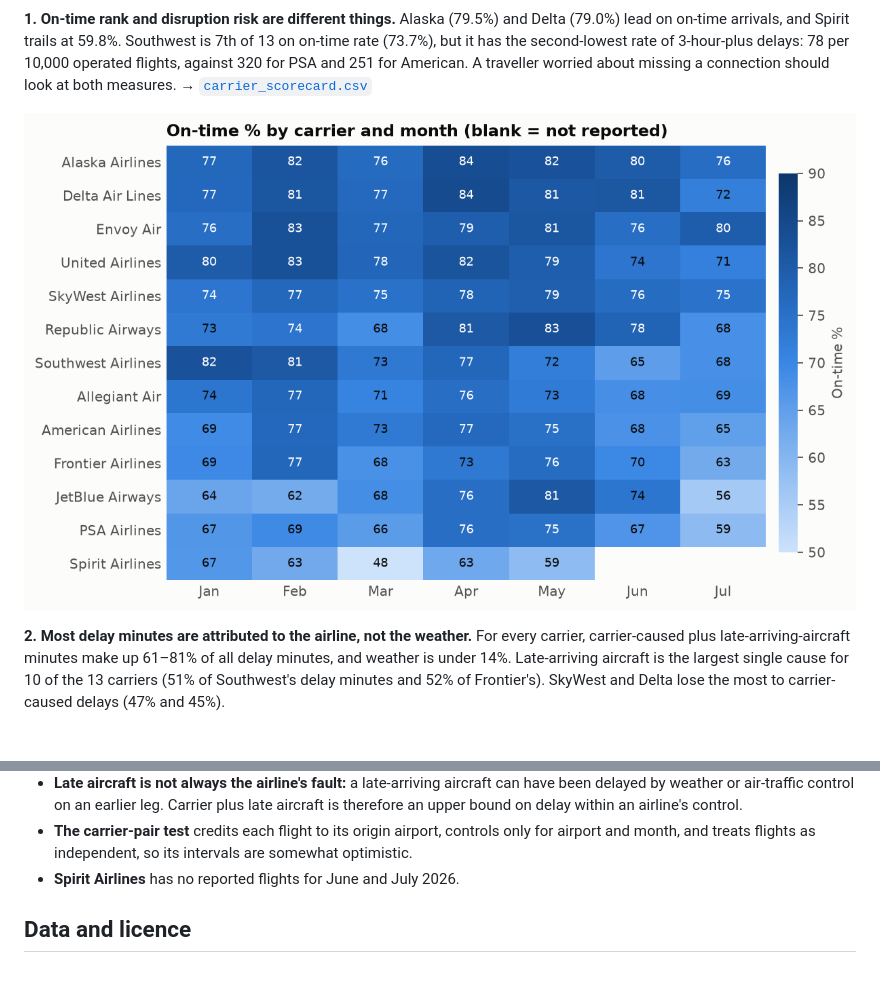
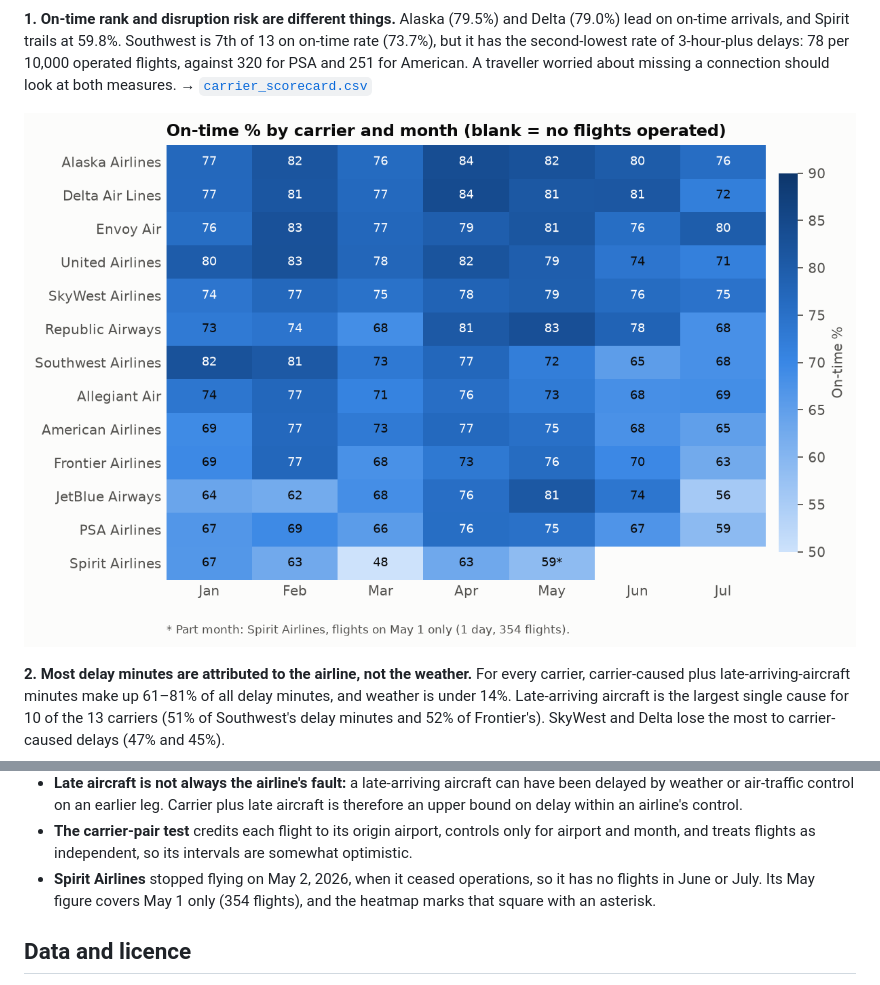
Before and after one commit to Zosmano/flight-delay-pipeline, a Markdown page: README.md, 2 parts joined by grey strips. Rendered like a GitHub page; pictures changed too: outputs/figures/02_on_time_heatmap.png; blank space fills up the shorter version.

```diff
--- a/README.md
+++ b/README.md
@@ -243,7 +243,9 @@ every push (`.github/workflows/ci.yml`).
   therefore an upper bound on delay within an airline's control.
 - **The carrier-pair test** credits each flight to its origin airport, controls only for airport
   and month, and treats flights as independent, so its intervals are somewhat optimistic.
-- **Spirit Airlines** has no reported flights for June and July 2026.
+- **Spirit Airlines** stopped flying on May 2, 2026, when it ceased operations, so it has no
+  flights in June or July. Its May figure covers May 1 only (354 flights), and the heatmap marks
+  that square with an asterisk.
 
 ## Data and licence
 
```
Also changed, not shown: outputs/run_report.md (+9 -9 lines), 6 other files.
